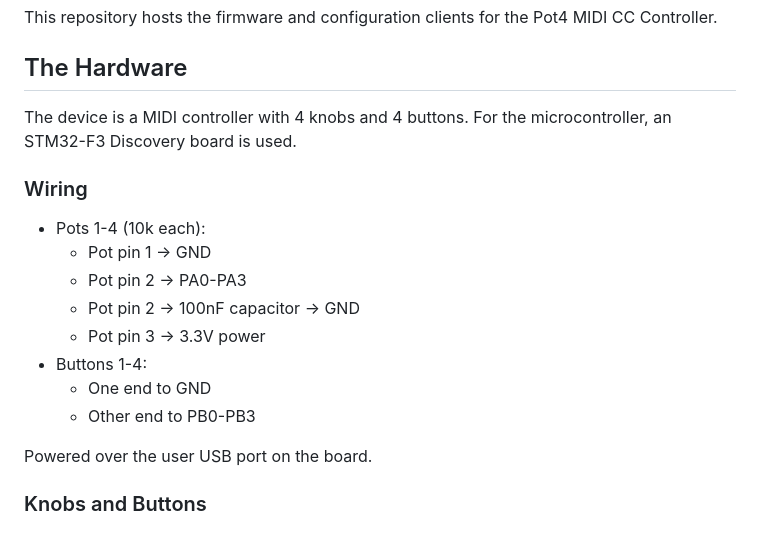
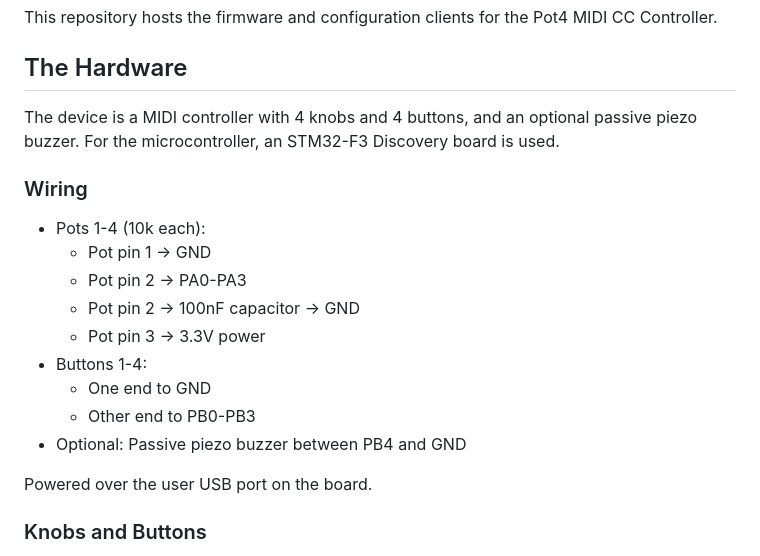
Before and after one commit to insomnimus/pot4, a Markdown page: readme.md, the part around the change. GitHub-like rendering.

Commit message:
docs: mentioned the buzzer in the readme

```diff
--- a/readme.md
+++ b/readme.md
@@ -2,7 +2,8 @@
 This repository hosts the firmware and configuration clients for the Pot4 MIDI CC Controller.
 
 ## The Hardware
-The device is a MIDI controller with 4 knobs and 4 buttons. For the microcontroller, an STM32-F3 Discovery board is used.
+The device is a MIDI controller with 4 knobs and 4 buttons, and an optional passive piezo buzzer.
+For the microcontroller, an STM32-F3 Discovery board is used.
 
 ### Wiring
 - Pots 1-4 (10k each):
@@ -13,6 +14,7 @@ The device is a MIDI controller with 4 knobs and 4 buttons. For the microcontrol
 - Buttons 1-4:
 	* One end to GND
 	* Other end to PB0-PB3
+- Optional: Passive piezo buzzer between PB4 and GND
 
 Powered over the user USB port on the board.
 
```
